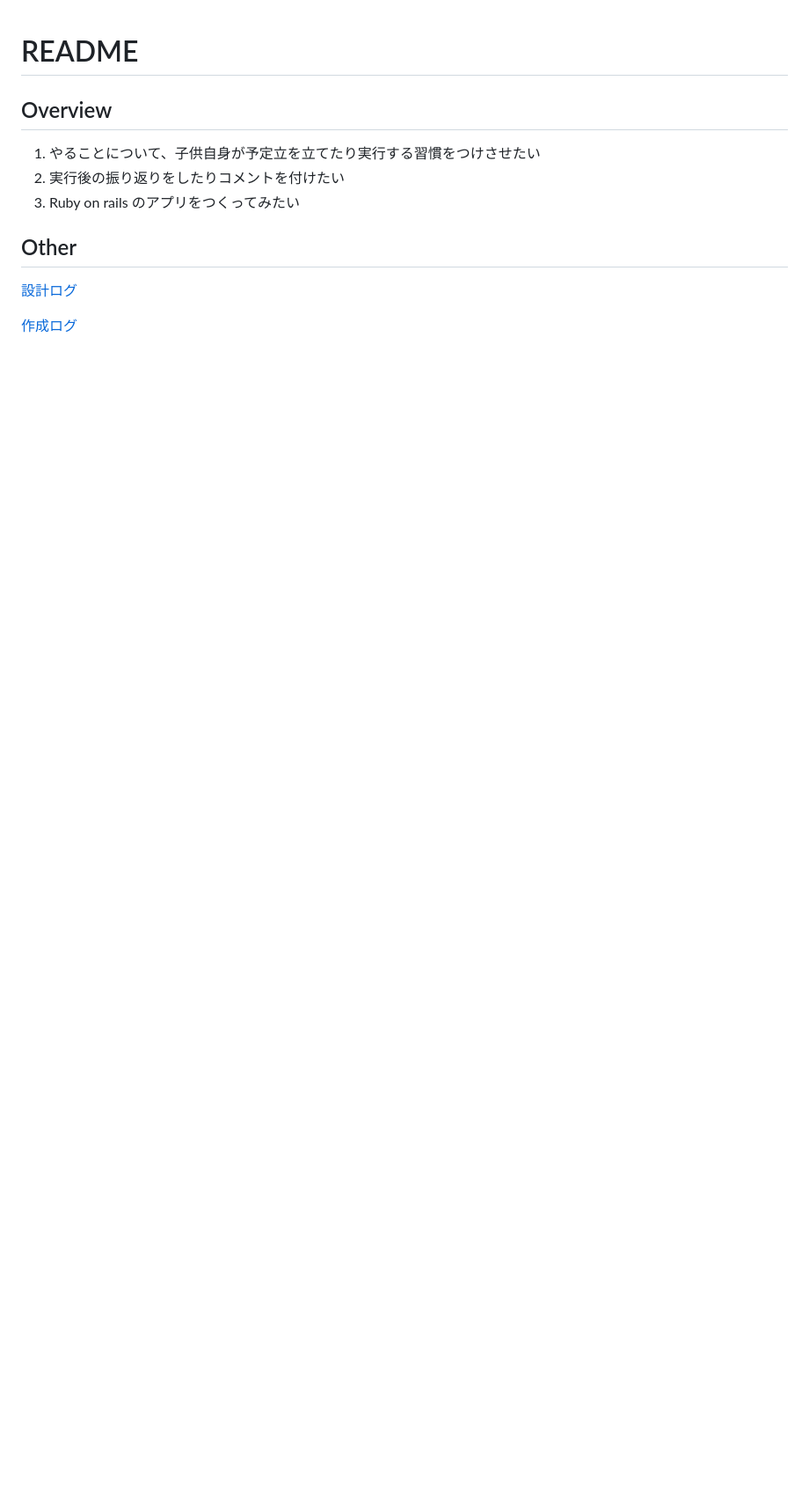
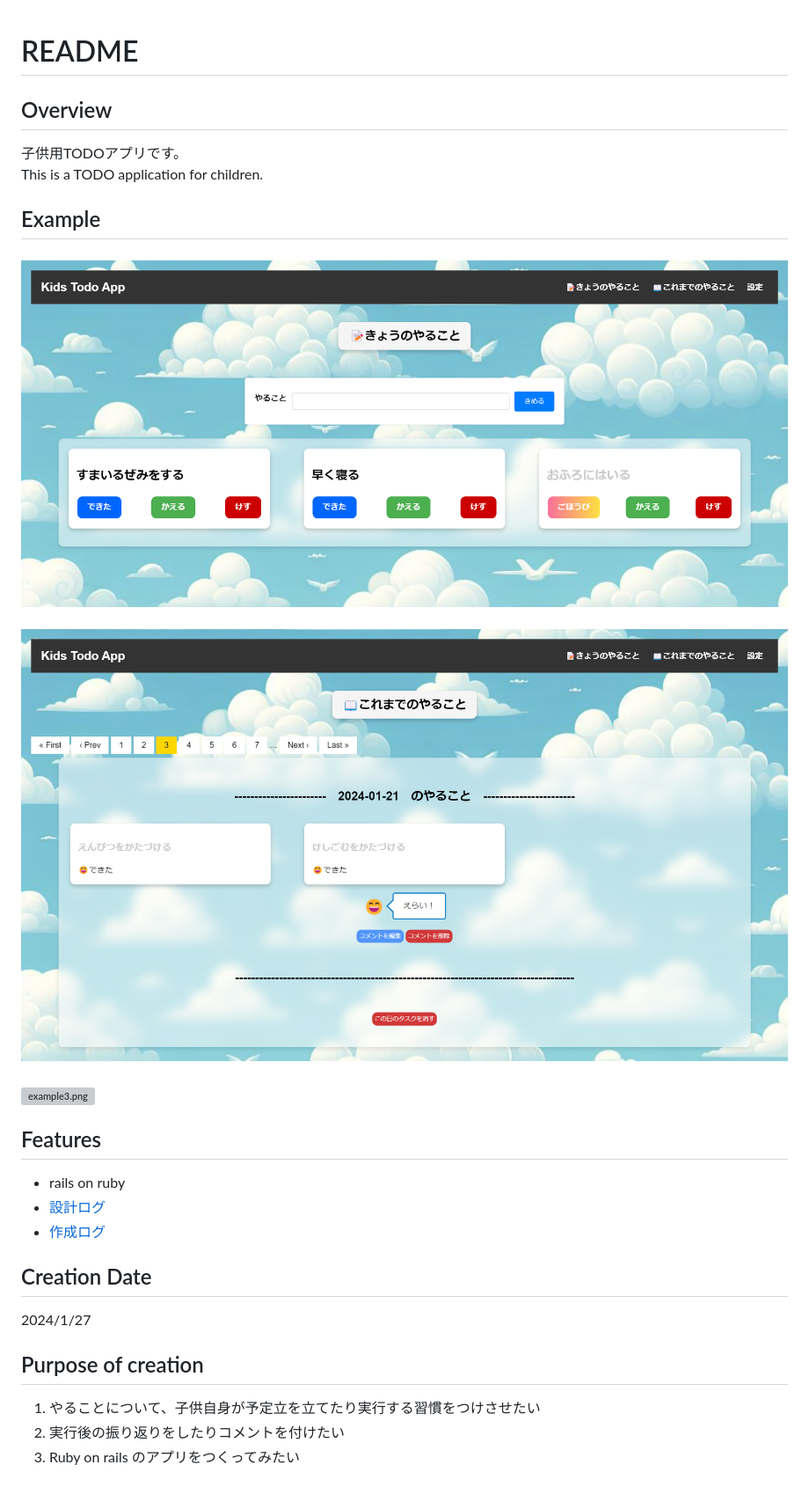
Before and after one commit to mari2t/ruby-kids-todo, a Markdown page: README.md, the part around the change. Shown: that part at 88% size. Rendered like a GitHub page; pictures changed too: app/assets/images/example1.png (added), app/assets/images/example2.png (added); blank space fills up the shorter version; grey boxes are pictures that could not be loaded.

```diff
--- a/README.md
+++ b/README.md
@@ -2,12 +2,29 @@
 
 ## Overview
 
+子供用TODOアプリです。
+This is a TODO application for children.
+
+## Example
+
+### ![example1.png](/app/assets/images/example1.png "example1.png")
+
+### ![example2.png](/app/assets/images/example2.png "example2.png")
+
+### ![example3.png](/app/assets/images/example3.png "example3.png")
+
+## Features
+
+- rails on ruby
+- [設計ログ](./PlanLog.md)
+- [作成ログ](./MakeLog.md)
+
+## Creation Date
+
+2024/1/27
+
+## Purpose of creation
+
 1. やることについて、子供自身が予定立を立てたり実行する習慣をつけさせたい
 2. 実行後の振り返りをしたりコメントを付けたい
 3. Ruby on rails のアプリをつくってみたい
-
-## Other
-
-[設計ログ](./PlanLog.md)
-
-[作成ログ](./MakeLog.md)
```
Also changed, not shown: MakeLog.md (+5 -0 lines), 4 other files.
